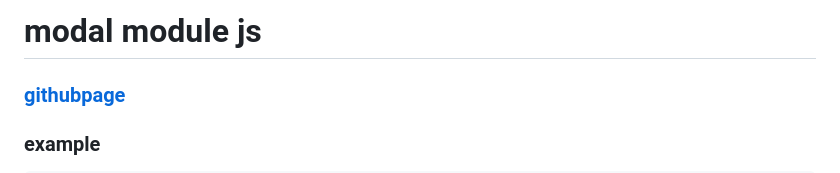
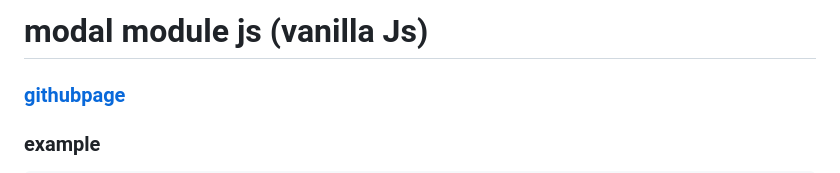
Before and after one commit to soonya27/modal.js, a Markdown page: README.md, the part around the change. Drawn GitHub-style.

```diff
--- a/README.md
+++ b/README.md
@@ -1,4 +1,4 @@
-# modal module js
+# modal module js  (vanilla Js)
 
 ### [githubpage](https://soonya27.github.io/modal.js/)
 
```
